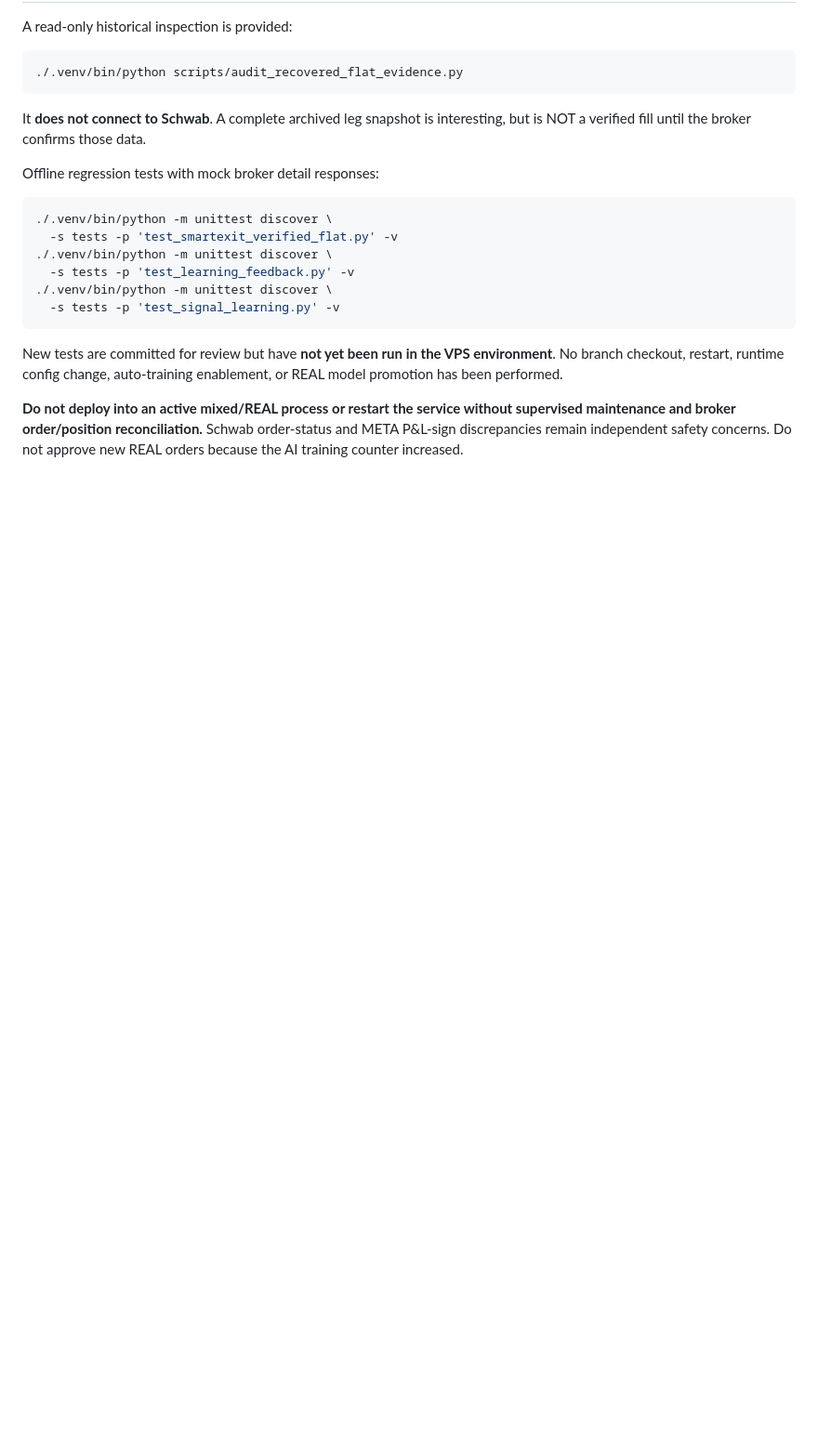
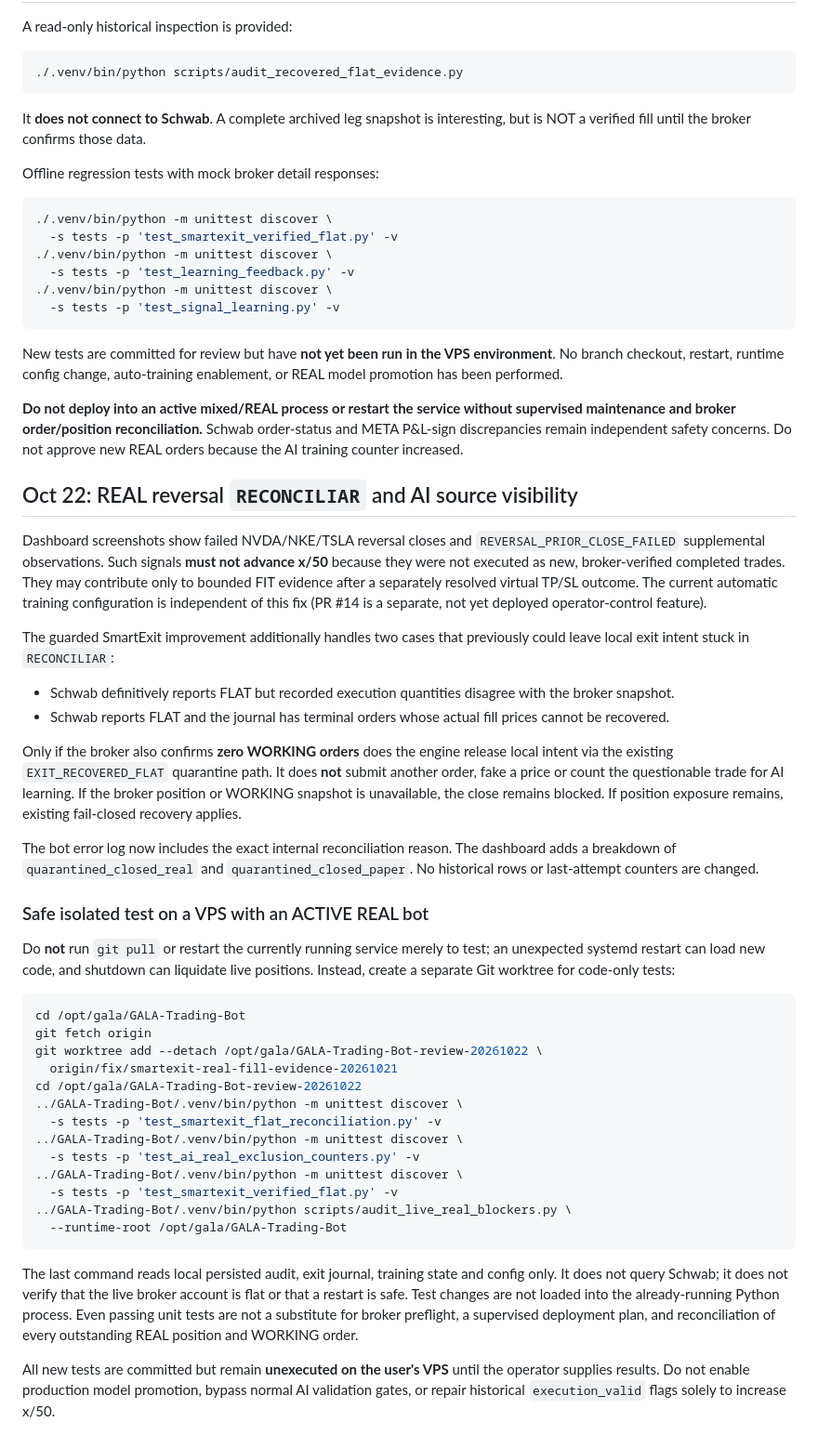
Before and after one commit to ImpactEngineer87/GALA-Trading-Bot, a Markdown page: REAL_AI_EXIT_FILL_RECOVERY_GUIDE.md, the part around the change. Shown at 93% size. Drawn GitHub-style; blank space fills up the shorter version.

Commit message:
Document guarded REAL reversal reconciliation, separate AI exclusion counters and isolated VPS test procedure

````diff
--- a/REAL_AI_EXIT_FILL_RECOVERY_GUIDE.md
+++ b/REAL_AI_EXIT_FILL_RECOVERY_GUIDE.md
@@ -87,3 +87,70 @@ without supervised maintenance and broker order/position reconciliation.**
 Schwab order-status and META P&L-sign discrepancies remain independent
 safety concerns. Do not approve new REAL orders because the AI training
 counter increased.
+
+
+## Oct 22: REAL reversal `RECONCILIAR` and AI source visibility
+
+Dashboard screenshots show failed NVDA/NKE/TSLA reversal closes and
+`REVERSAL_PRIOR_CLOSE_FAILED` supplemental observations. Such signals
+**must not advance x/50** because they were not executed as new,
+broker-verified completed trades. They may contribute only to bounded
+FIT evidence after a separately resolved virtual TP/SL outcome.
+The current automatic training configuration is independent of this fix
+(PR #14 is a separate, not yet deployed operator-control feature).
+
+The guarded SmartExit improvement additionally handles two cases that
+previously could leave local exit intent stuck in `RECONCILIAR`:
+
+- Schwab definitively reports FLAT but recorded execution quantities
+  disagree with the broker snapshot.
+- Schwab reports FLAT and the journal has terminal orders whose actual
+  fill prices cannot be recovered.
+
+Only if the broker also confirms **zero WORKING orders** does the engine
+release local intent via the existing `EXIT_RECOVERED_FLAT` quarantine
+path. It does **not** submit another order, fake a price or count
+the questionable trade for AI learning. If the broker position or
+WORKING snapshot is unavailable, the close remains blocked. If
+position exposure remains, existing fail-closed recovery applies.
+
+The bot error log now includes the exact internal reconciliation reason.
+The dashboard adds a breakdown of `quarantined_closed_real` and
+`quarantined_closed_paper`. No historical rows or last-attempt
+counters are changed.
+
+### Safe isolated test on a VPS with an ACTIVE REAL bot
+
+Do **not** run `git pull` or restart the currently running service merely
+to test; an unexpected systemd restart can load new code, and shutdown
+can liquidate live positions. Instead, create a separate Git worktree
+for code-only tests:
+
+```bash
+cd /opt/gala/GALA-Trading-Bot
+git fetch origin
+git worktree add --detach /opt/gala/GALA-Trading-Bot-review-20261022 \
+  origin/fix/smartexit-real-fill-evidence-20261021
+cd /opt/gala/GALA-Trading-Bot-review-20261022
+../GALA-Trading-Bot/.venv/bin/python -m unittest discover \
+  -s tests -p 'test_smartexit_flat_reconciliation.py' -v
+../GALA-Trading-Bot/.venv/bin/python -m unittest discover \
+  -s tests -p 'test_ai_real_exclusion_counters.py' -v
+../GALA-Trading-Bot/.venv/bin/python -m unittest discover \
+  -s tests -p 'test_smartexit_verified_flat.py' -v
+../GALA-Trading-Bot/.venv/bin/python scripts/audit_live_real_blockers.py \
+  --runtime-root /opt/gala/GALA-Trading-Bot
+```
+
+The last command reads local persisted audit, exit journal, training
+state and config only. It does not query Schwab; it does not verify
+that the live broker account is flat or that a restart is safe.
+Test changes are not loaded into the already-running Python process.
+Even passing unit tests are not a substitute for broker preflight,
+a supervised deployment plan, and reconciliation of every outstanding
+REAL position and WORKING order.
+
+All new tests are committed but remain **unexecuted on the user's VPS**
+until the operator supplies results. Do not enable production model
+promotion, bypass normal AI validation gates, or repair historical
+`execution_valid` flags solely to increase x/50.
````
